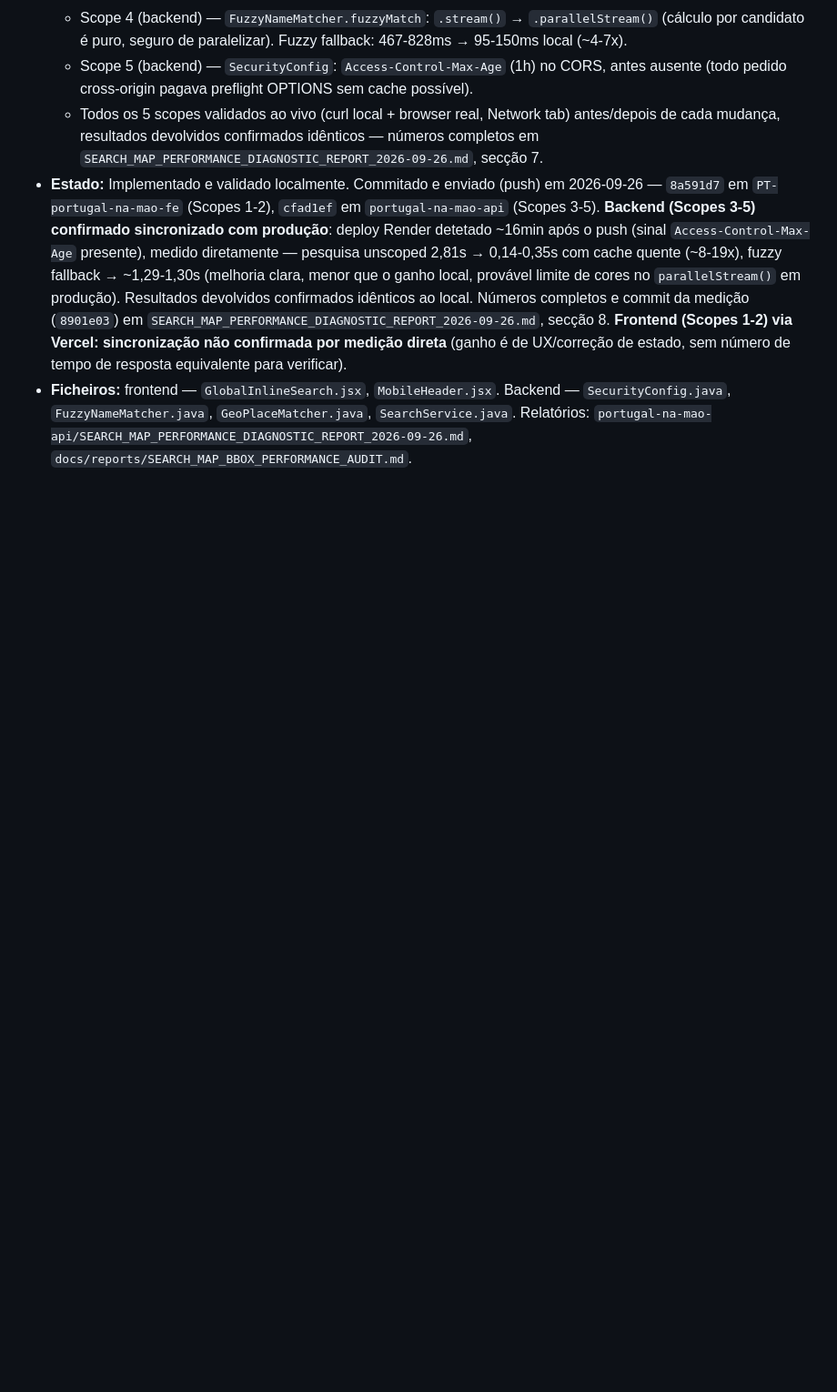
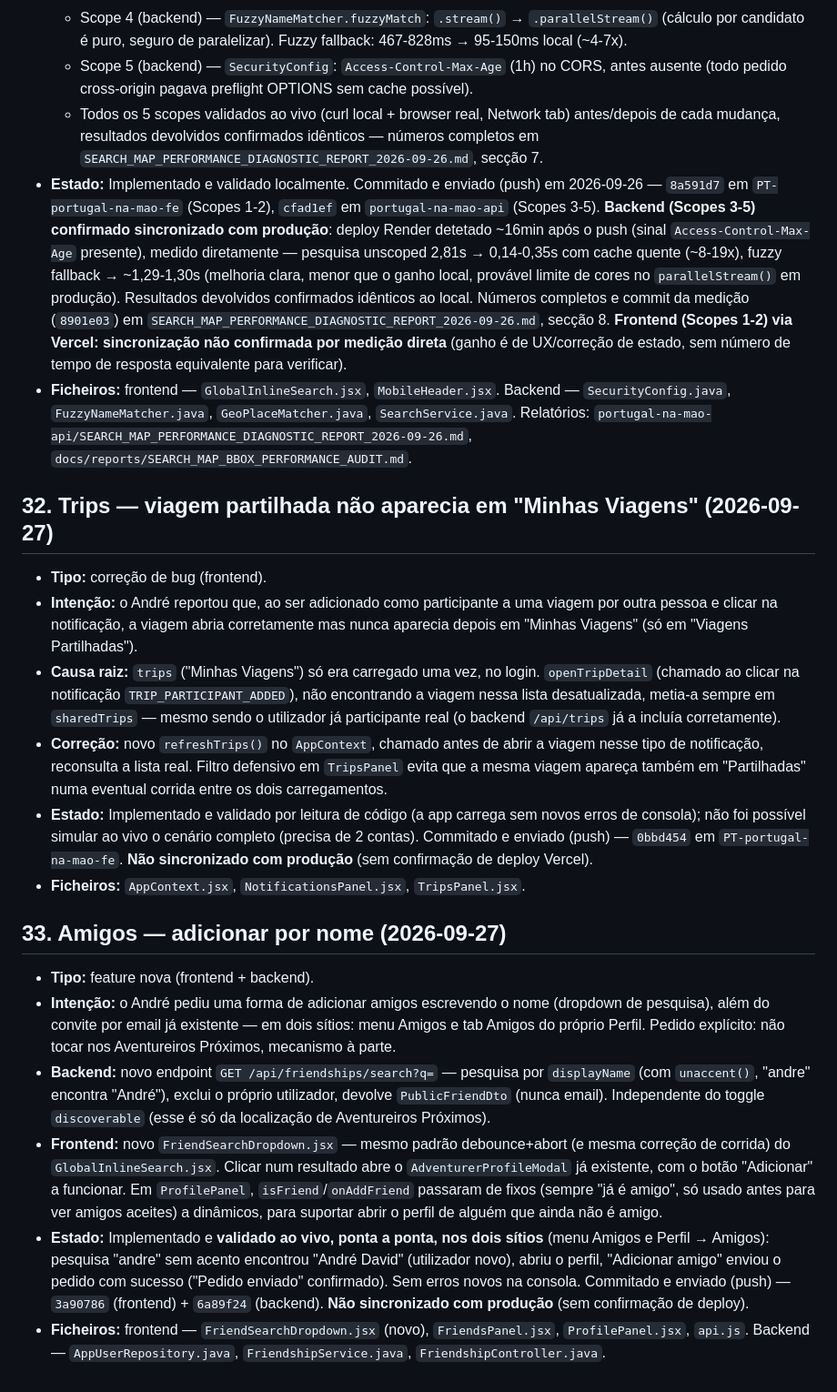
Before and after one commit to AndreFilipeDavidMendonca/portugal-na-mao, a Markdown page: LAUNCH_1_0_REPORT.md, the part around the change. Shown at 91% size. Drawn GitHub-style; blank space fills up the shorter version.

Commit message:
docs: regista fix de Trips + feature de adicionar amigos por nome
Entradas 32 e 33 do LAUNCH_1_0_REPORT.md — commits já enviados:
0bbd454 (trips fix), 3a90786 (friends frontend), 6a89f24 (friends backend).

Co-Authored-By: Claude Sonnet 5 <noreply@anthropic.com>

```diff
--- a/LAUNCH_1_0_REPORT.md
+++ b/LAUNCH_1_0_REPORT.md
@@ -437,3 +437,21 @@ Trabalho da Van/Tour Guide preservado à parte em `feature/van-tour-guide` — n
   - Todos os 5 scopes validados ao vivo (curl local + browser real, Network tab) antes/depois de cada mudança, resultados devolvidos confirmados idênticos — números completos em `SEARCH_MAP_PERFORMANCE_DIAGNOSTIC_REPORT_2026-09-26.md`, secção 7.
 - **Estado:** Implementado e validado localmente. Commitado e enviado (push) em 2026-09-26 — `8a591d7` em `PT-portugal-na-mao-fe` (Scopes 1-2), `cfad1ef` em `portugal-na-mao-api` (Scopes 3-5). **Backend (Scopes 3-5) confirmado sincronizado com produção**: deploy Render detetado ~16min após o push (sinal `Access-Control-Max-Age` presente), medido diretamente — pesquisa unscoped 2,81s → 0,14-0,35s com cache quente (~8-19x), fuzzy fallback → ~1,29-1,30s (melhoria clara, menor que o ganho local, provável limite de cores no `parallelStream()` em produção). Resultados devolvidos confirmados idênticos ao local. Números completos e commit da medição (`8901e03`) em `SEARCH_MAP_PERFORMANCE_DIAGNOSTIC_REPORT_2026-09-26.md`, secção 8. **Frontend (Scopes 1-2) via Vercel: sincronização não confirmada por medição direta** (ganho é de UX/correção de estado, sem número de tempo de resposta equivalente para verificar).
 - **Ficheiros:** frontend — `GlobalInlineSearch.jsx`, `MobileHeader.jsx`. Backend — `SecurityConfig.java`, `FuzzyNameMatcher.java`, `GeoPlaceMatcher.java`, `SearchService.java`. Relatórios: `portugal-na-mao-api/SEARCH_MAP_PERFORMANCE_DIAGNOSTIC_REPORT_2026-09-26.md`, `docs/reports/SEARCH_MAP_BBOX_PERFORMANCE_AUDIT.md`.
+
+## 32. Trips — viagem partilhada não aparecia em "Minhas Viagens" (2026-09-27)
+
+- **Tipo:** correção de bug (frontend).
+- **Intenção:** o André reportou que, ao ser adicionado como participante a uma viagem por outra pessoa e clicar na notificação, a viagem abria corretamente mas nunca aparecia depois em "Minhas Viagens" (só em "Viagens Partilhadas").
+- **Causa raiz:** `trips` ("Minhas Viagens") só era carregado uma vez, no login. `openTripDetail` (chamado ao clicar na notificação `TRIP_PARTICIPANT_ADDED`), não encontrando a viagem nessa lista desatualizada, metia-a sempre em `sharedTrips` — mesmo sendo o utilizador já participante real (o backend `/api/trips` já a incluía corretamente).
+- **Correção:** novo `refreshTrips()` no `AppContext`, chamado antes de abrir a viagem nesse tipo de notificação, reconsulta a lista real. Filtro defensivo em `TripsPanel` evita que a mesma viagem apareça também em "Partilhadas" numa eventual corrida entre os dois carregamentos.
+- **Estado:** Implementado e validado por leitura de código (a app carrega sem novos erros de consola); não foi possível simular ao vivo o cenário completo (precisa de 2 contas). Commitado e enviado (push) — `0bbd454` em `PT-portugal-na-mao-fe`. **Não sincronizado com produção** (sem confirmação de deploy Vercel).
+- **Ficheiros:** `AppContext.jsx`, `NotificationsPanel.jsx`, `TripsPanel.jsx`.
+
+## 33. Amigos — adicionar por nome (2026-09-27)
+
+- **Tipo:** feature nova (frontend + backend).
+- **Intenção:** o André pediu uma forma de adicionar amigos escrevendo o nome (dropdown de pesquisa), além do convite por email já existente — em dois sítios: menu Amigos e tab Amigos do próprio Perfil. Pedido explícito: não tocar nos Aventureiros Próximos, mecanismo à parte.
+- **Backend:** novo endpoint `GET /api/friendships/search?q=` — pesquisa por `displayName` (com `unaccent()`, "andre" encontra "André"), exclui o próprio utilizador, devolve `PublicFriendDto` (nunca email). Independente do toggle `discoverable` (esse é só da localização de Aventureiros Próximos).
+- **Frontend:** novo `FriendSearchDropdown.jsx` — mesmo padrão debounce+abort (e mesma correção de corrida) do `GlobalInlineSearch.jsx`. Clicar num resultado abre o `AdventurerProfileModal` já existente, com o botão "Adicionar" a funcionar. Em `ProfilePanel`, `isFriend`/`onAddFriend` passaram de fixos (sempre "já é amigo", só usado antes para ver amigos aceites) a dinâmicos, para suportar abrir o perfil de alguém que ainda não é amigo.
+- **Estado:** Implementado e **validado ao vivo, ponta a ponta, nos dois sítios** (menu Amigos e Perfil → Amigos): pesquisa "andre" sem acento encontrou "André David" (utilizador novo), abriu o perfil, "Adicionar amigo" enviou o pedido com sucesso ("Pedido enviado" confirmado). Sem erros novos na consola. Commitado e enviado (push) — `3a90786` (frontend) + `6a89f24` (backend). **Não sincronizado com produção** (sem confirmação de deploy).
+- **Ficheiros:** frontend — `FriendSearchDropdown.jsx` (novo), `FriendsPanel.jsx`, `ProfilePanel.jsx`, `api.js`. Backend — `AppUserRepository.java`, `FriendshipService.java`, `FriendshipController.java`.
```
